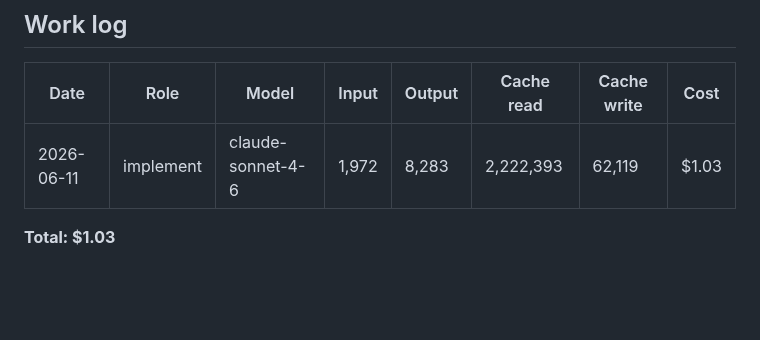
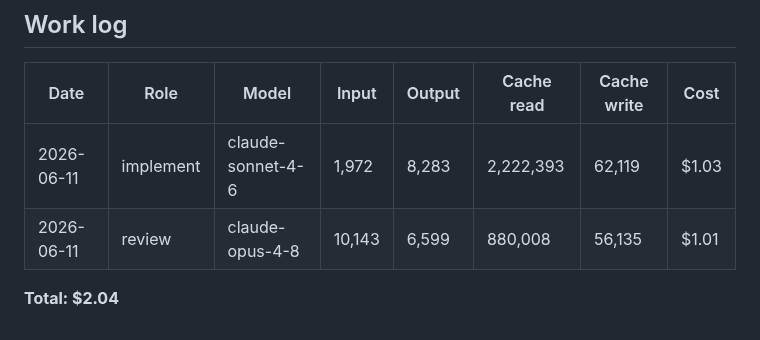
Before and after one commit to brennanMKE/Bluesky-Migration, a Markdown page: issues/0197.md, the part around the change. Drawn GitHub-style; blank space fills up the shorter version.

Commit message:
#0197 Work log: review round 1
Co-Authored-By: Claude Fable 5 <noreply@anthropic.com>

```diff
--- a/issues/0197.md
+++ b/issues/0197.md
@@ -55,5 +55,6 @@ Layout compatibility with a future bottom-left "new posts" button (#0195) and th
 | Date | Role | Model | Input | Output | Cache read | Cache write | Cost |
 |---|---|---|---|---|---|---|---|
 | 2026-06-11 | implement | claude-sonnet-4-6 | 1,972 | 8,283 | 2,222,393 | 62,119 | $1.03 |
+| 2026-06-11 | review | claude-opus-4-8 | 10,143 | 6,599 | 880,008 | 56,135 | $1.01 |
 
-**Total: $1.03**
+**Total: $2.04**
```
